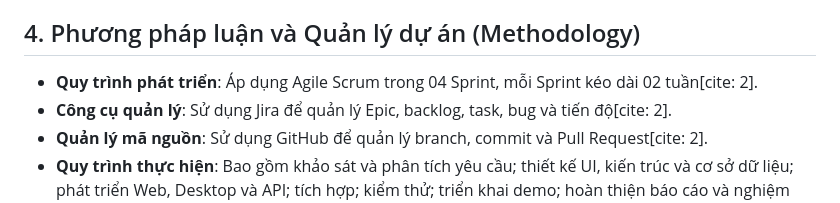
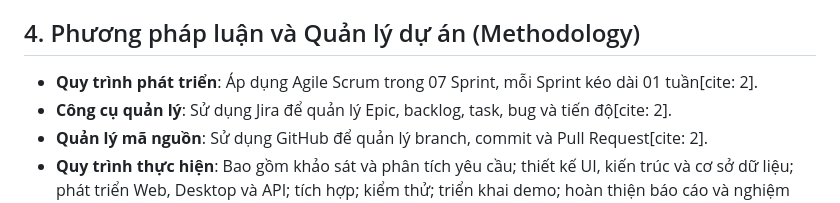
Before and after one commit to DUYV0-dev/Farm-Management-System, a Markdown page: README.md, the part around the change. Rendered like a GitHub page.

Commit message:
Update development process duration in README

```diff
--- a/README.md
+++ b/README.md
@@ -17,7 +17,7 @@ Hệ thống hỗ trợ các chức năng quản lý toàn diện bao gồm:
 - **Báo cáo**: Tích hợp khả năng xuất báo cáo thống kê dưới định dạng PDF và Excel[cite: 1, 2].
 
 ## 4. Phương pháp luận và Quản lý dự án (Methodology)
-- **Quy trình phát triển**: Áp dụng Agile Scrum trong 04 Sprint, mỗi Sprint kéo dài 02 tuần[cite: 2].
+- **Quy trình phát triển**: Áp dụng Agile Scrum trong 07 Sprint, mỗi Sprint kéo dài 01 tuần[cite: 2].
 - **Công cụ quản lý**: Sử dụng Jira để quản lý Epic, backlog, task, bug và tiến độ[cite: 2].
 - **Quản lý mã nguồn**: Sử dụng GitHub để quản lý branch, commit và Pull Request[cite: 2].
 - **Quy trình thực hiện**: Bao gồm khảo sát và phân tích yêu cầu; thiết kế UI, kiến trúc và cơ sở dữ liệu; phát triển Web, Desktop và API; tích hợp; kiểm thử; triển khai demo; hoàn thiện báo cáo và nghiệm thu[cite: 2].
```
